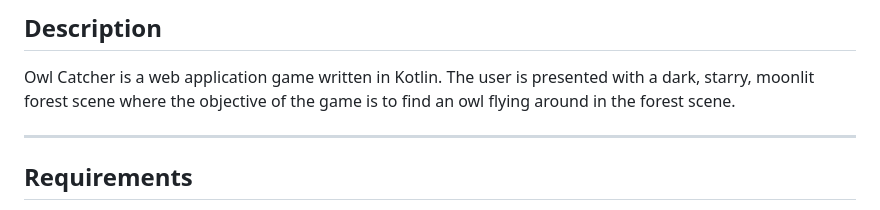
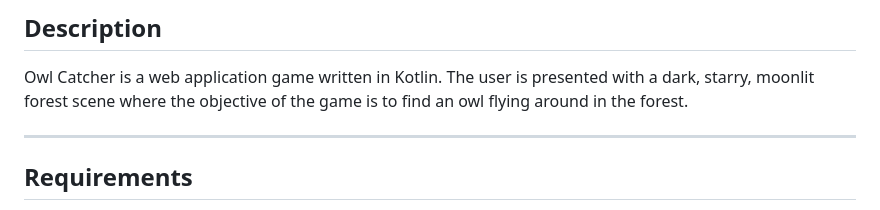
Before and after one commit to zgacnik-carroll/Kotlin-Web, a Markdown page: README.md, the part around the change. Rendered like a GitHub page.

```diff
--- a/README.md
+++ b/README.md
@@ -6,7 +6,7 @@
 
 Owl Catcher is a web application game written in Kotlin. The user
 is presented with a dark, starry, moonlit forest scene where the objective
-of the game is to find an owl flying around in the forest scene.
+of the game is to find an owl flying around in the forest.
 
 ---
 
```
